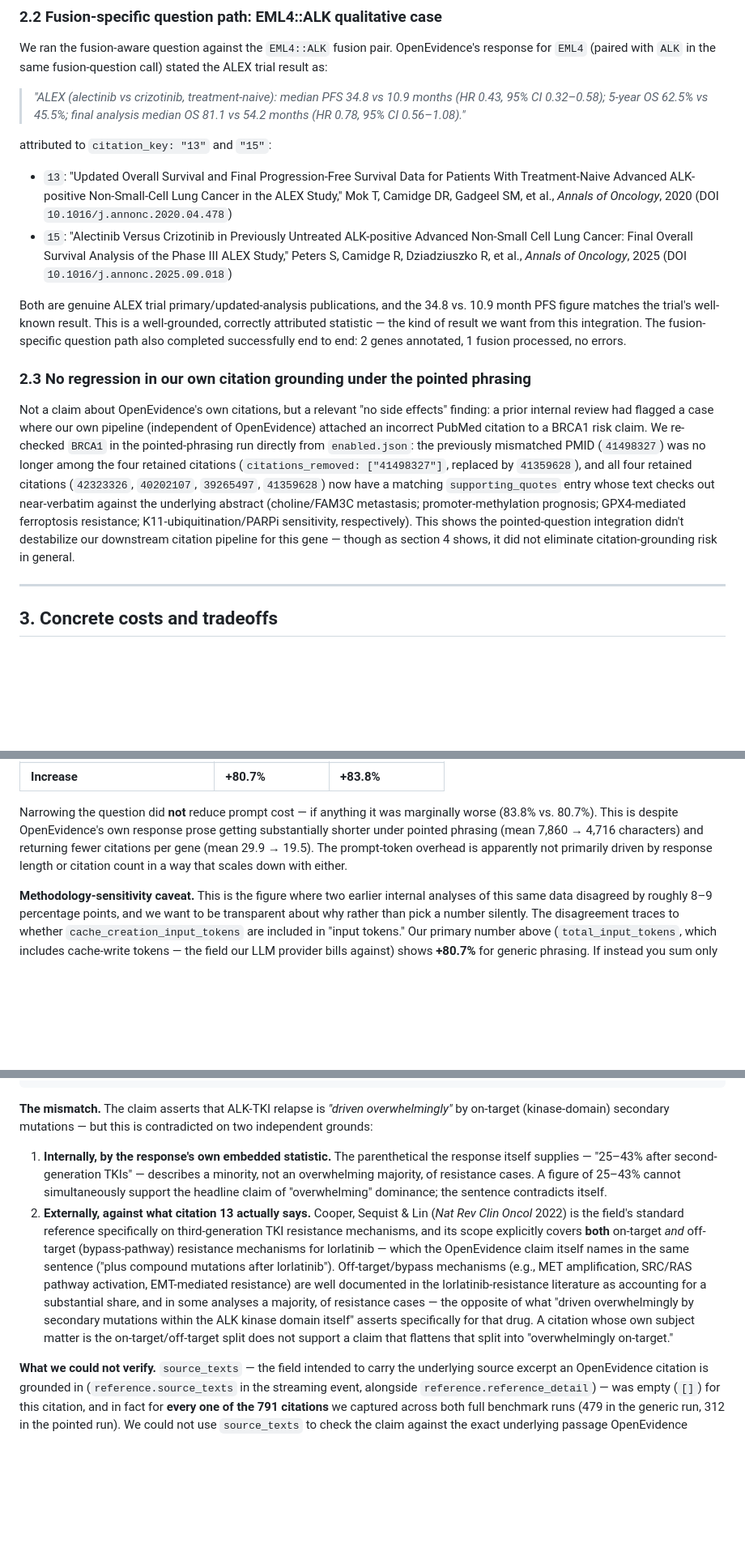
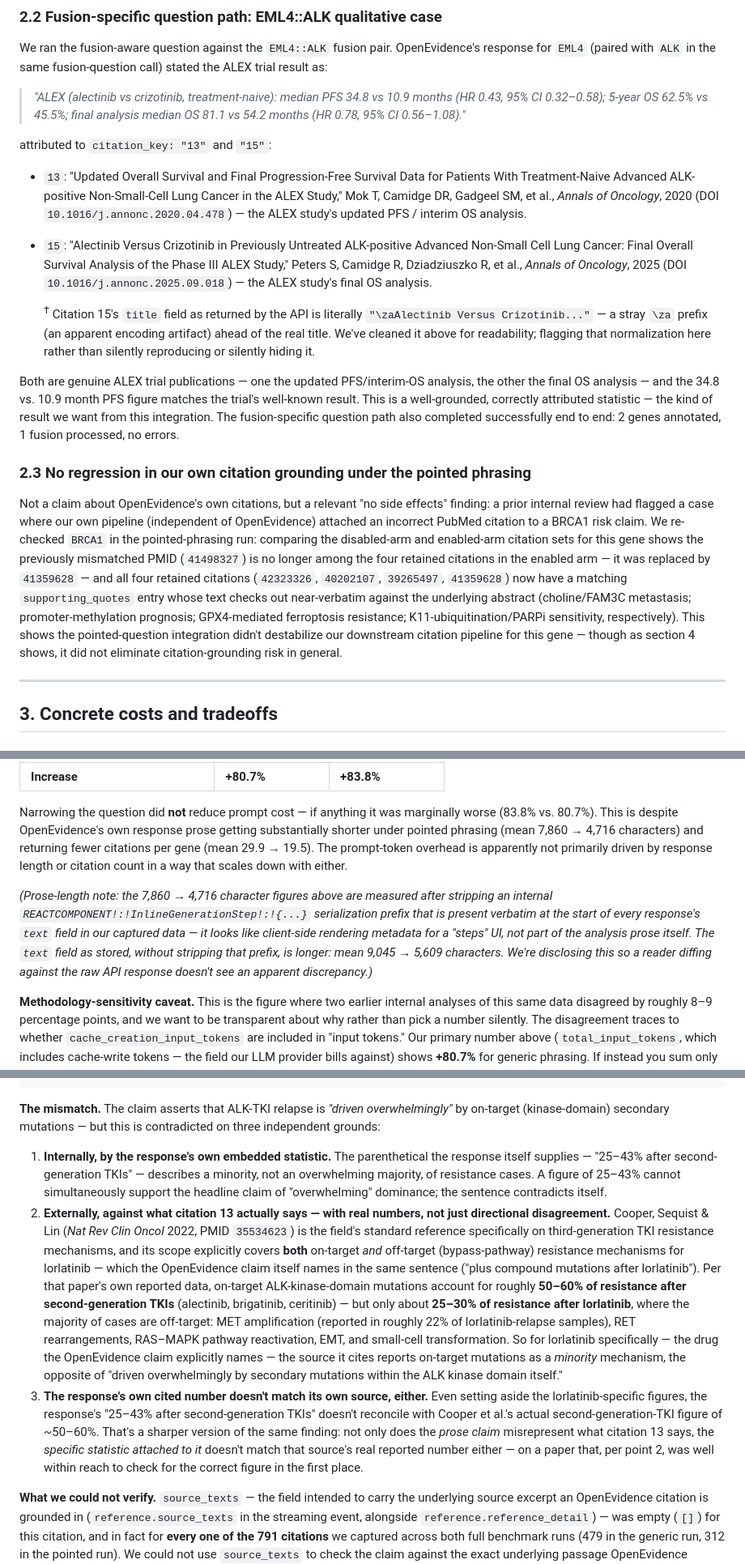
Before and after one commit to oncokb/agentic-cancer-gene-classification, a Markdown page: benchmarks/openevidence_vendor_assessment.md, 3 parts joined by grey strips. Shown at 81% size. Drawn GitHub-style; blank space fills up the shorter version.

Commit message:
Polish vendor assessment per independent fact-check
Five fixes from an independent fact-check that confirmed all headline
figures and the case study check out against raw data, but flagged
presentation issues:

- Disclose the `\za` encoding artifact in citation 15's raw title
  (EML4::ALK case) instead of silently cleaning it.
- Disclose that the OpenEvidence prose-length figures (7,860/4,716 chars)
  are measured after stripping an internal REACTCOMPONENT serialization
  prefix present in every raw response; note the as-stored raw lengths
  (9,045/5,609) so a reader diffing against the raw API response doesn't
  see an apparent discrepancy.
- Reword the BRCA1 citations_removed reference so it reads as a derived
  disabled-vs-enabled comparison, not a literal raw JSON field.
- Tighten the ALEX-trial citation description: Mok 2020 is the updated
  PFS/interim-OS analysis, Peters 2025 is specifically the final-OS
  analysis.
- Strengthen the §4 grounding case study with Cooper/Sequist/Lin's actual
  reported resistance-mechanism figures (PMID 35534623): ~50-60% on-target
  after second-generation TKIs vs. only ~25-30% after lorlatinib (majority
  off-target: MET amplification in ~22% of lorlatinib-relapse samples, RET
  rearrangements, RAS-MAPK reactivation, EMT, small-cell transformation).
  Also flags that OpenEvidence's own cited "25-43%" figure doesn't match
  Cooper's real second-generation-TKI number of ~50-60% either — a
  sharper, more concrete version of the grounding-mismatch finding.

Co-Authored-By: Claude Sonnet 5 <noreply@anthropic.com>
Claude-Session: https://claude.ai/code/session_0177ux4jZu4Yco2feXWvfFmc

````diff
--- a/benchmarks/openevidence_vendor_assessment.md
+++ b/benchmarks/openevidence_vendor_assessment.md
@@ -40,14 +40,16 @@ We ran the fusion-aware question against the `EML4::ALK` fusion pair. OpenEviden
 
 attributed to `citation_key: "13"` and `"15"`:
 
-- `13`: "Updated Overall Survival and Final Progression-Free Survival Data for Patients With Treatment-Naive Advanced ALK-positive Non-Small-Cell Lung Cancer in the ALEX Study," Mok T, Camidge DR, Gadgeel SM, et al., *Annals of Oncology*, 2020 (DOI `10.1016/j.annonc.2020.04.478`)
-- `15`: "Alectinib Versus Crizotinib in Previously Untreated ALK-positive Advanced Non-Small Cell Lung Cancer: Final Overall Survival Analysis of the Phase III ALEX Study," Peters S, Camidge R, Dziadziuszko R, et al., *Annals of Oncology*, 2025 (DOI `10.1016/j.annonc.2025.09.018`)
+- `13`: "Updated Overall Survival and Final Progression-Free Survival Data for Patients With Treatment-Naive Advanced ALK-positive Non-Small-Cell Lung Cancer in the ALEX Study," Mok T, Camidge DR, Gadgeel SM, et al., *Annals of Oncology*, 2020 (DOI `10.1016/j.annonc.2020.04.478`) — the ALEX study's updated PFS / interim OS analysis.
+- `15`: "Alectinib Versus Crizotinib in Previously Untreated ALK-positive Advanced Non-Small Cell Lung Cancer: Final Overall Survival Analysis of the Phase III ALEX Study," Peters S, Camidge R, Dziadziuszko R, et al., *Annals of Oncology*, 2025 (DOI `10.1016/j.annonc.2025.09.018`) — the ALEX study's final OS analysis.
 
-Both are genuine ALEX trial primary/updated-analysis publications, and the 34.8 vs. 10.9 month PFS figure matches the trial's well-known result. This is a well-grounded, correctly attributed statistic — the kind of result we want from this integration. The fusion-specific question path also completed successfully end to end: 2 genes annotated, 1 fusion processed, no errors.
+  <sup>†</sup> Citation 15's `title` field as returned by the API is literally `"\zaAlectinib Versus Crizotinib..."` — a stray `\za` prefix (an apparent encoding artifact) ahead of the real title. We've cleaned it above for readability; flagging that normalization here rather than silently reproducing or silently hiding it.
+
+Both are genuine ALEX trial publications — one the updated PFS/interim-OS analysis, the other the final OS analysis — and the 34.8 vs. 10.9 month PFS figure matches the trial's well-known result. This is a well-grounded, correctly attributed statistic — the kind of result we want from this integration. The fusion-specific question path also completed successfully end to end: 2 genes annotated, 1 fusion processed, no errors.
 
 ### 2.3 No regression in our own citation grounding under the pointed phrasing
 
-Not a claim about OpenEvidence's own citations, but a relevant "no side effects" finding: a prior internal review had flagged a case where our own pipeline (independent of OpenEvidence) attached an incorrect PubMed citation to a BRCA1 risk claim. We re-checked `BRCA1` in the pointed-phrasing run directly from `enabled.json`: the previously mismatched PMID (`41498327`) was no longer among the four retained citations (`citations_removed: ["41498327"]`, replaced by `41359628`), and all four retained citations (`42323326`, `40202107`, `39265497`, `41359628`) now have a matching `supporting_quotes` entry whose text checks out near-verbatim against the underlying abstract (choline/FAM3C metastasis; promoter-methylation prognosis; GPX4-mediated ferroptosis resistance; K11-ubiquitination/PARPi sensitivity, respectively). This shows the pointed-question integration didn't destabilize our downstream citation pipeline for this gene — though as section 4 shows, it did not eliminate citation-grounding risk in general.
+Not a claim about OpenEvidence's own citations, but a relevant "no side effects" finding: a prior internal review had flagged a case where our own pipeline (independent of OpenEvidence) attached an incorrect PubMed citation to a BRCA1 risk claim. We re-checked `BRCA1` in the pointed-phrasing run: comparing the disabled-arm and enabled-arm citation sets for this gene shows the previously mismatched PMID (`41498327`) is no longer among the four retained citations in the enabled arm — it was replaced by `41359628` — and all four retained citations (`42323326`, `40202107`, `39265497`, `41359628`) now have a matching `supporting_quotes` entry whose text checks out near-verbatim against the underlying abstract (choline/FAM3C metastasis; promoter-methylation prognosis; GPX4-mediated ferroptosis resistance; K11-ubiquitination/PARPi sensitivity, respectively). This shows the pointed-question integration didn't destabilize our downstream citation pipeline for this gene — though as section 4 shows, it did not eliminate citation-grounding risk in general.
 
 ---
 
@@ -79,6 +81,8 @@ We measured the size of the downstream synthesis prompt (our own LLM call that c
 | **Increase** | **+80.7%** | **+83.8%** |
 
 Narrowing the question did **not** reduce prompt cost — if anything it was marginally worse (83.8% vs. 80.7%). This is despite OpenEvidence's own response prose getting substantially shorter under pointed phrasing (mean 7,860 → 4,716 characters) and returning fewer citations per gene (mean 29.9 → 19.5). The prompt-token overhead is apparently not primarily driven by response length or citation count in a way that scales down with either.
+
+*(Prose-length note: the 7,860 → 4,716 character figures above are measured after stripping an internal `REACTCOMPONENT!:!InlineGenerationStep!:!{...}` serialization prefix that is present verbatim at the start of every response's `text` field in our captured data — it looks like client-side rendering metadata for a "steps" UI, not part of the analysis prose itself. The `text` field as stored, without stripping that prefix, is longer: mean 9,045 → 5,609 characters. We're disclosing this so a reader diffing against the raw API response doesn't see an apparent discrepancy.)*
 
 **Methodology-sensitivity caveat.** This is the figure where two earlier internal analyses of this same data disagreed by roughly 8–9 percentage points, and we want to be transparent about why rather than pick a number silently. The disagreement traces to whether `cache_creation_input_tokens` are included in "input tokens." Our primary number above (`total_input_tokens`, which includes cache-write tokens — the field our LLM provider bills against) shows **+80.7%** for generic phrasing. If instead you sum only the raw `input_tokens` field (excluding cache-write tokens, which is a legitimate methodology if you're trying to isolate genuinely "new" tokens per call rather than total billed input), the same generic-phrasing comparison shows **+89.3%** (78,093 → 147,816) — an 8.6-percentage-point gap driven by a small number of genes with non-trivial prompt-caching activity. For pointed phrasing the two methodologies are closer (82.0% vs. 83.8%, a 1.8-point gap) because less caching activity occurred in that run. We report `total_input_tokens` as primary since it reflects total billed input, but flag this sensitivity explicitly.
 
@@ -119,10 +123,11 @@ Four citation keys are attached to this sentence. We focus on `citation_key: "13
 "source_texts": []
 ```
 
-**The mismatch.** The claim asserts that ALK-TKI relapse is *"driven overwhelmingly"* by on-target (kinase-domain) secondary mutations — but this is contradicted on two independent grounds:
+**The mismatch.** The claim asserts that ALK-TKI relapse is *"driven overwhelmingly"* by on-target (kinase-domain) secondary mutations — but this is contradicted on three independent grounds:
 
 1. **Internally, by the response's own embedded statistic.** The parenthetical the response itself supplies — "25–43% after second-generation TKIs" — describes a minority, not an overwhelming majority, of resistance cases. A figure of 25–43% cannot simultaneously support the headline claim of "overwhelming" dominance; the sentence contradicts itself.
-2. **Externally, against what citation 13 actually says.** Cooper, Sequist & Lin (*Nat Rev Clin Oncol* 2022) is the field's standard reference specifically on third-generation TKI resistance mechanisms, and its scope explicitly covers **both** on-target *and* off-target (bypass-pathway) resistance mechanisms for lorlatinib — which the OpenEvidence claim itself names in the same sentence ("plus compound mutations after lorlatinib"). Off-target/bypass mechanisms (e.g., MET amplification, SRC/RAS pathway activation, EMT-mediated resistance) are well documented in the lorlatinib-resistance literature as accounting for a substantial share, and in some analyses a majority, of resistance cases — the opposite of what "driven overwhelmingly by secondary mutations within the ALK kinase domain itself" asserts specifically for that drug. A citation whose own subject matter is the on-target/off-target split does not support a claim that flattens that split into "overwhelmingly on-target."
+2. **Externally, against what citation 13 actually says — with real numbers, not just directional disagreement.** Cooper, Sequist & Lin (*Nat Rev Clin Oncol* 2022, PMID `35534623`) is the field's standard reference specifically on third-generation TKI resistance mechanisms, and its scope explicitly covers **both** on-target *and* off-target (bypass-pathway) resistance mechanisms for lorlatinib — which the OpenEvidence claim itself names in the same sentence ("plus compound mutations after lorlatinib"). Per that paper's own reported data, on-target ALK-kinase-domain mutations account for roughly **50–60% of resistance after second-generation TKIs** (alectinib, brigatinib, ceritinib) — but only about **25–30% of resistance after lorlatinib**, where the majority of cases are off-target: MET amplification (reported in roughly 22% of lorlatinib-relapse samples), RET rearrangements, RAS–MAPK pathway reactivation, EMT, and small-cell transformation. So for lorlatinib specifically — the drug the OpenEvidence claim explicitly names — the source it cites reports on-target mutations as a *minority* mechanism, the opposite of "driven overwhelmingly by secondary mutations within the ALK kinase domain itself."
+3. **The response's own cited number doesn't match its own source, either.** Even setting aside the lorlatinib-specific figures, the response's "25–43% after second-generation TKIs" doesn't reconcile with Cooper et al.'s actual second-generation-TKI figure of ~50–60%. That's a sharper version of the same finding: not only does the *prose claim* misrepresent what citation 13 says, the *specific statistic attached to it* doesn't match that source's real reported number either — on a paper that, per point 2, was well within reach to check for the correct figure in the first place.
 
 **What we could not verify.** `source_texts` — the field intended to carry the underlying source excerpt an OpenEvidence citation is grounded in (`reference.source_texts` in the streaming event, alongside `reference.reference_detail`) — was empty (`[]`) for this citation, and in fact for **every one of the 791 citations** we captured across both full benchmark runs (479 in the generic run, 312 in the pointed run). We could not use `source_texts` to check the claim against the exact underlying passage OpenEvidence intended to cite, because it was never populated in either run. This is itself worth flagging separately (see §5) — it means citation-key-to-claim grounding currently has to be checked by inspecting the cited work directly, rather than by comparing against a source excerpt the API provides inline.
 
````
